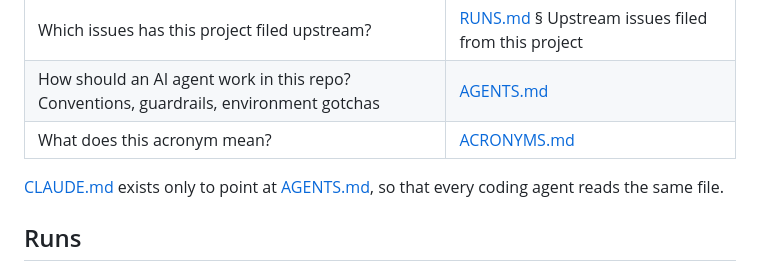
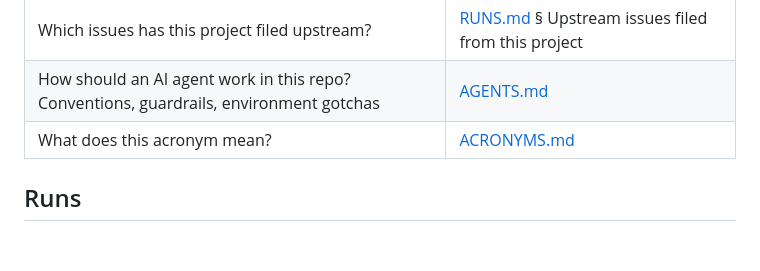
Before and after one commit to vagkaratzas/meta-omics-sig, a Markdown page: Home.md, the part around the change. Drawn GitHub-style; blank space fills up the shorter version.

Commit message:
amend CLaude.md removal

```diff
--- a/Home.md
+++ b/Home.md
@@ -37,9 +37,6 @@ Start at [README.md](README.md) for the overview.
 | Which issues has this project filed upstream? | [RUNS.md](RUNS.md) § Upstream issues filed from this project |
 | How should an AI agent work in this repo? Conventions, guardrails, environment gotchas | [AGENTS.md](AGENTS.md) |
 | What does this acronym mean? | [ACRONYMS.md](ACRONYMS.md) |
-
-[CLAUDE.md](CLAUDE.md) exists only to point at [AGENTS.md](AGENTS.md), so that every
-coding agent reads the same file.
 
 ## Runs
 
```
